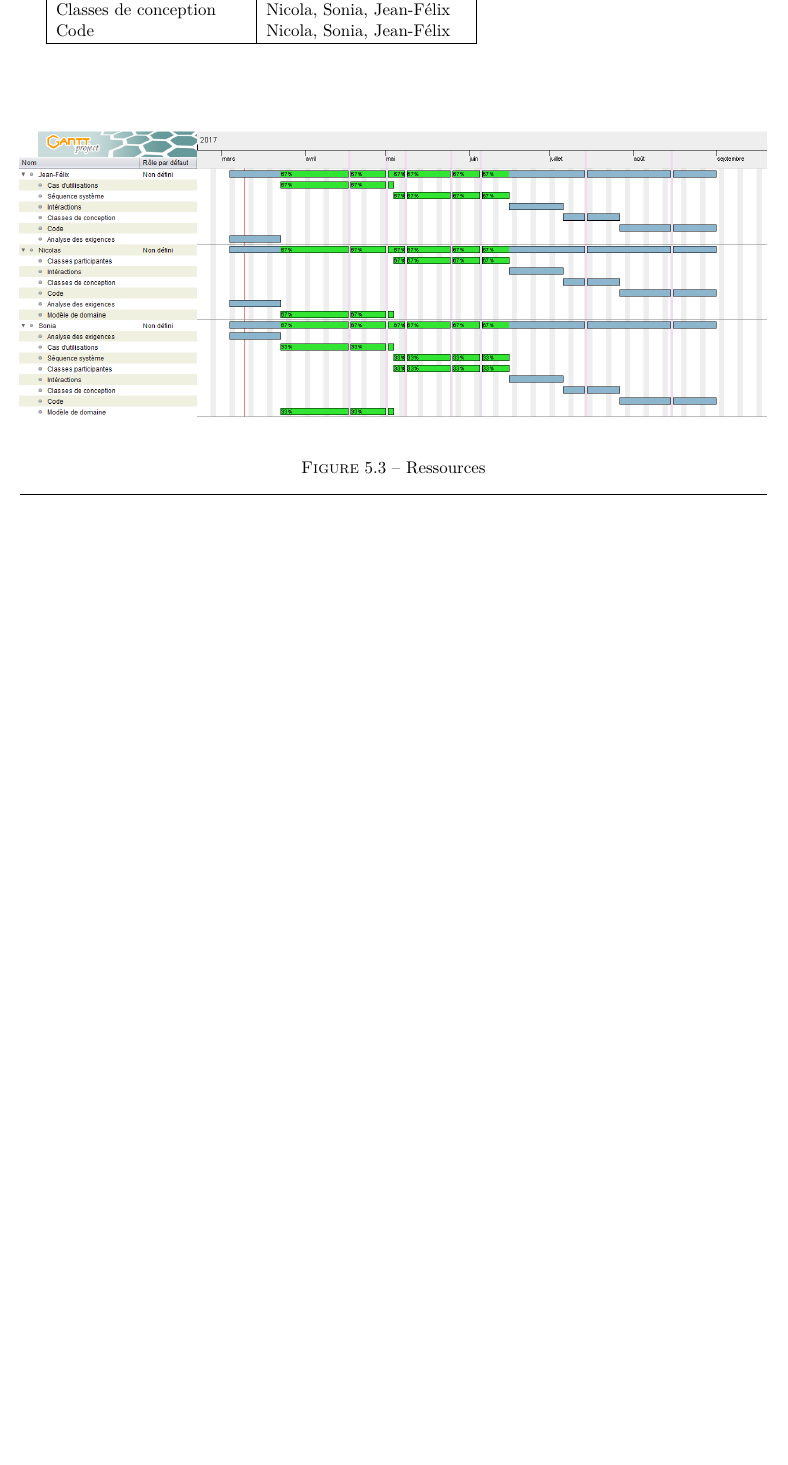
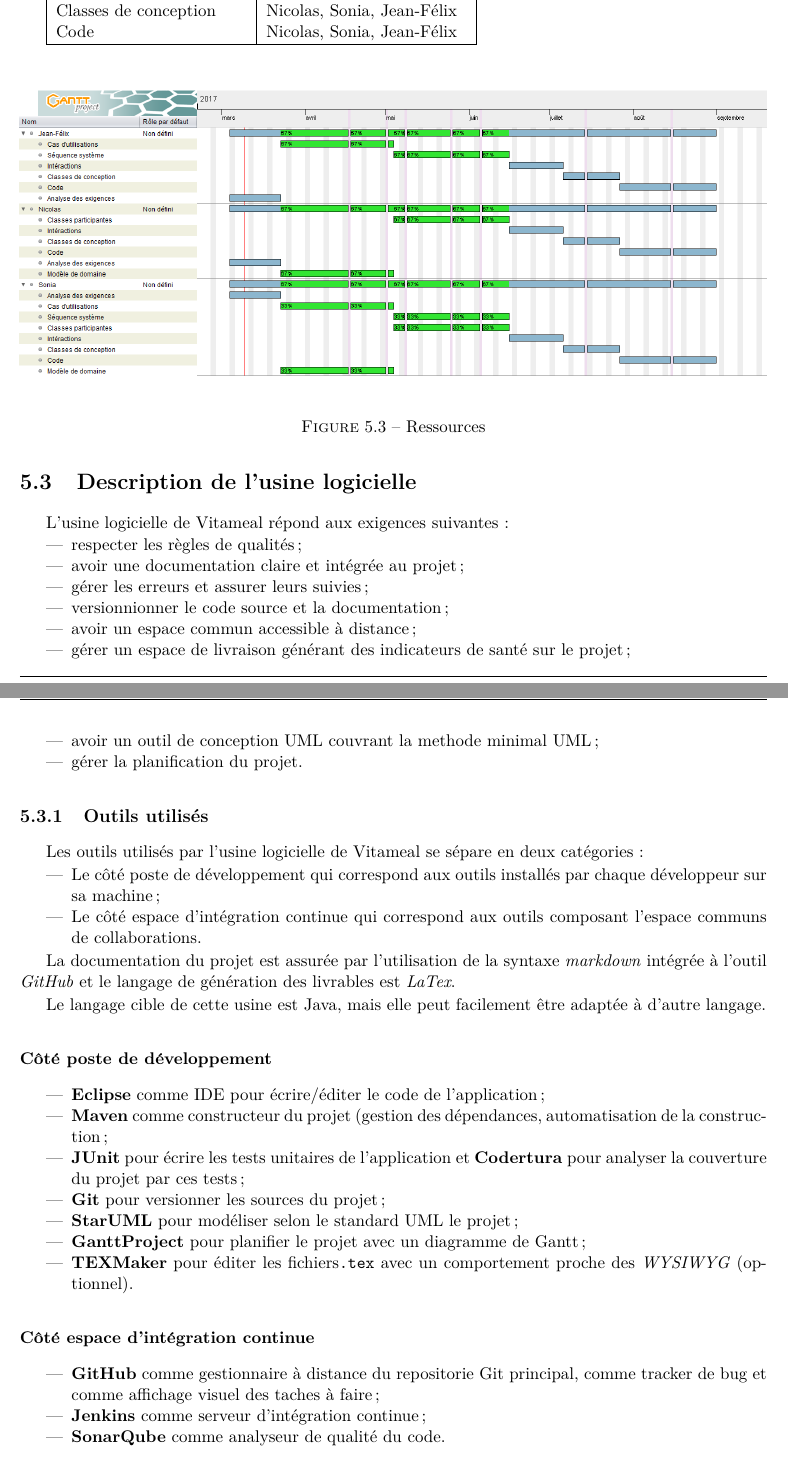
Before and after one commit to othmanisonia/Vitameal, a LaTeX book (doc/Rapport/Vitameal.tex, which reads doc/Rapport/Elaboration/Elaboration.tex): part of page 12 of 15 before the commit and two parts of pages 13 and 14 of 17 after it, the two joined at a grey line, cut so that both start at the same text, the shorter picture padded with empty space. The pictures show the PDF file doc/Rapport/Vitameal.pdf that the author committed with the source.

Commit message:
Add the section "Usine logicielle" to the rapport file

```diff
--- a/doc/Rapport/Elaboration/Elaboration.tex
+++ b/doc/Rapport/Elaboration/Elaboration.tex
@@ -48 +45,0 @@ Les ressources sont affectées comme suit:
-  Classes de conception & Nicola, Sonia, Jean-Félix \\
@@ -50,3 +48,5 @@ Les ressources sont affectées comme suit:
+  Classes de conception & Nicolas, Sonia, Jean-Félix \\
+  Code & Nicolas, Sonia, Jean-Félix \\ \hline
 \end{tabular}
 
 \begin{figure}[H]
@@ -54,6 +54,63 @@ Les ressources sont affectées comme suit:
   \centering
       \includegraphics[width=1.0\textwidth]{Vitameal_ressources} %
 \caption{Ressources}
+\end{figure}
+
+\section{Description de l'usine logicielle}
+
+L'usine logicielle de Vitameal répond aux exigences suivantes :
+
+\begin{itemize}
+	\item respecter les règles de qualités ;
+	\item avoir une documentation claire et intégrée au projet ;
+	\item gérer les erreurs et assurer leurs suivies ;
+	\item versionnionner le code source et la documentation ;
+	\item avoir un espace commun accessible à distance ;
+	\item gérer un espace de livraison générant des indicateurs de santé sur le projet ;
+	\item avoir un outil de conception UML couvrant la methode minimal UML ;
+	\item gérer la planification du projet.
+\end{itemize}
+
+\subsection{Outils utilisés}
+
+Les outils utilisés par l'usine logicielle de Vitameal se sépare en deux catégories :
+
+\begin{itemize}
+	\item Le côté poste de développement qui correspond aux outils installés par chaque développeur sur sa machine ;
+	\item Le côté espace d'intégration continue qui correspond aux outils composant l'espace communs de collaborations.
+\end{itemize}
+
+La documentation du projet est assurée par l'utilisation de la syntaxe \emph{markdown} intégrée à l'outil \emph{GitHub} et le langage de génération des livrables est \emph{LaTex}.
+
+Le langage cible de cette usine est Java, mais elle peut facilement être adaptée à d'autre langage.
+
+\subsubsection{Côté poste de développement}
+
+\begin{itemize}
+	\item \textbf{Eclipse} comme IDE pour écrire/éditer le code de l'application ;
+	\item \textbf{Maven} comme constructeur du projet (gestion des dépendances, automatisation de la construction ;
+	\item \textbf{JUnit} pour écrire les tests unitaires de l'application et \textbf{Codertura} pour analyser la couverture du projet par ces tests ;
+	\item \textbf{Git} pour versionner les sources du projet ;
+	\item \textbf{StarUML} pour modéliser selon le standard UML le projet ;
+	\item \textbf{GanttProject} pour planifier le projet avec un diagramme de Gantt ;
+	\item \textbf{TEXMaker} pour éditer les fichiers\texttt{.tex} avec un comportement proche des \emph{WYSIWYG} (optionnel).
+\end{itemize}
+
+\subsubsection{Côté espace d'intégration continue}
+
+\begin{itemize}
+	\item \textbf{GitHub} comme gestionnaire à distance du repositorie Git principal, comme tracker de bug et comme affichage visuel des taches à faire ;
+	\item \textbf{Jenkins} comme serveur d'intégration continue ;
+	\item \textbf{SonarQube} comme analyseur de qualité du code.
+\end{itemize}
+
+\subsection{Schema de fonctionnement}
+
+\begin{figure}[H]
+	\label{Usine logicielle de Vitameal}
+	\centering
+	\includegraphics[width=0.6\textwidth]{usine_vitameal} %
+	\caption{Usine logicielle de Vitameal}
 \end{figure}
 
 \section{\colorbox{yellow}{TODO} Analyse}
```
Also changed, not shown: doc/Rapport/Evolutions/Evolutions.tex (+3 -3 lines), doc/Rapport/Vitameal.pdf, doc/Rapport/Elaboration/Elaboration.tex (9 more changed lines). Lines whose indentation alone changed are shown as unchanged.
